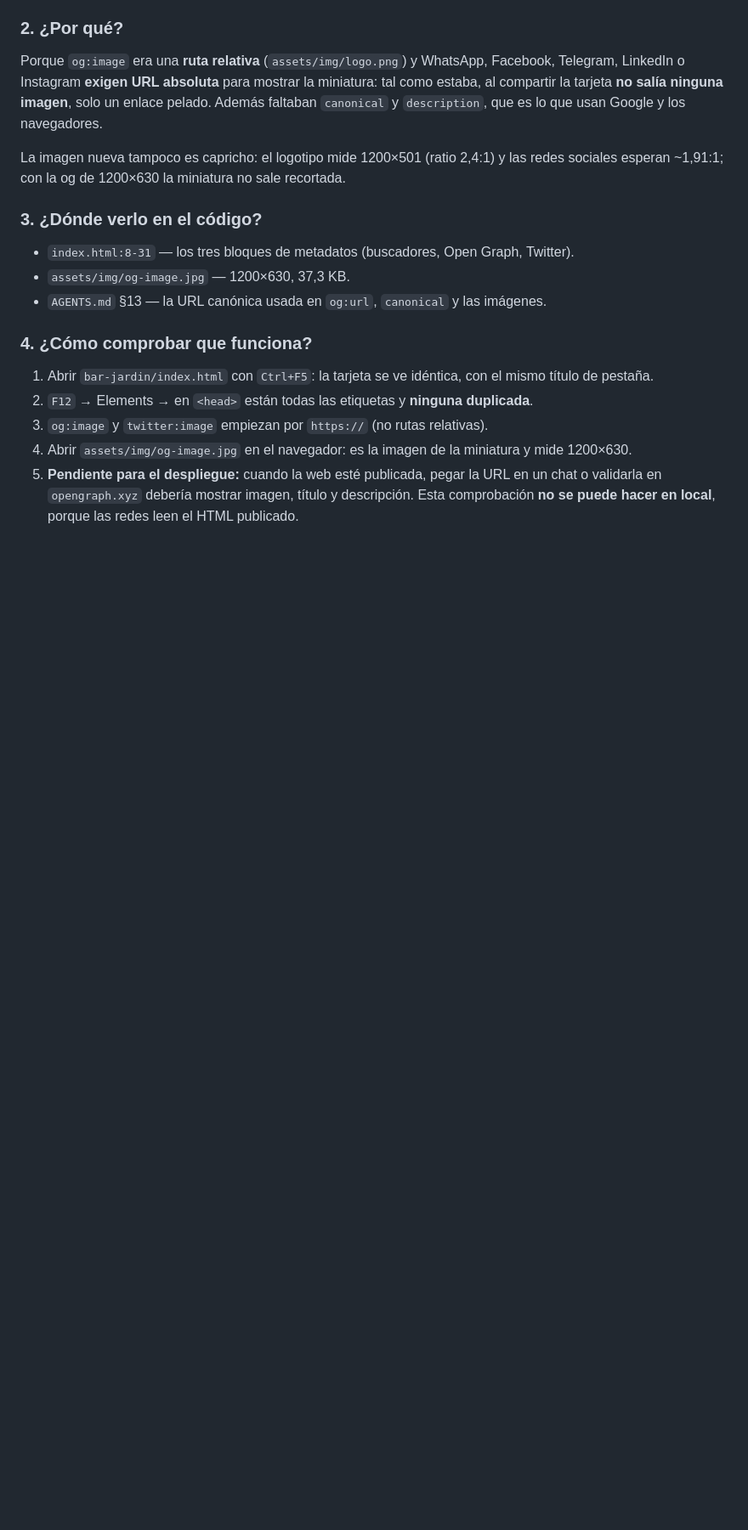
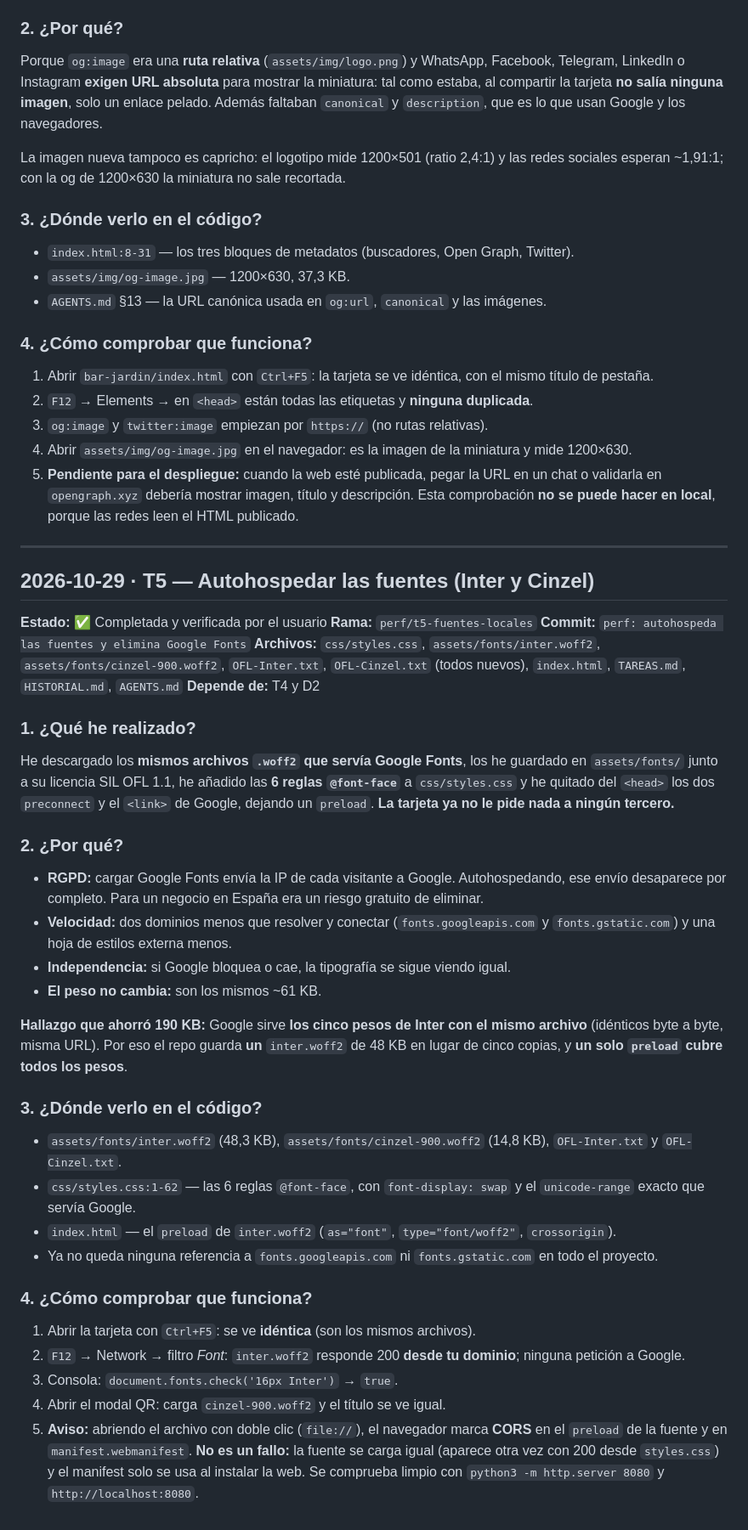
Before and after one commit to antoniorb1913/bar-jardin, a Markdown page: HISTORIAL.md, the part around one of its changes. Shown at 85% size. Drawn GitHub-style; blank space fills up the shorter version.

Commit message:
docs: cierra T5 y documenta los avisos de file://

```diff
--- a/HISTORIAL.md
+++ b/HISTORIAL.md
@@ -404,3 +405,41 @@ La imagen nueva tampoco es capricho: el logotipo mide 1200×501 (ratio 2,4:1) y
 3. `og:image` y `twitter:image` empiezan por `https://` (no rutas relativas).
 4. Abrir `assets/img/og-image.jpg` en el navegador: es la imagen de la miniatura y mide 1200×630.
 5. **Pendiente para el despliegue:** cuando la web esté publicada, pegar la URL en un chat o validarla en `opengraph.xyz` debería mostrar imagen, título y descripción. Esta comprobación **no se puede hacer en local**, porque las redes leen el HTML publicado.
+
+---
+
+## 2026-10-29 · T5 — Autohospedar las fuentes (Inter y Cinzel)
+
+**Estado:** ✅ Completada y verificada por el usuario
+**Rama:** `perf/t5-fuentes-locales`
+**Commit:** `perf: autohospeda las fuentes y elimina Google Fonts`
+**Archivos:** `css/styles.css`, `assets/fonts/inter.woff2`, `assets/fonts/cinzel-900.woff2`, `OFL-Inter.txt`, `OFL-Cinzel.txt` (todos nuevos), `index.html`, `TAREAS.md`, `HISTORIAL.md`, `AGENTS.md`
+**Depende de:** T4 y D2
+
+### 1. ¿Qué he realizado?
+
+He descargado los **mismos archivos `.woff2` que servía Google Fonts**, los he guardado en `assets/fonts/` junto a su licencia SIL OFL 1.1, he añadido las **6 reglas `@font-face`** a `css/styles.css` y he quitado del `<head>` los dos `preconnect` y el `<link>` de Google, dejando un `preload`. **La tarjeta ya no le pide nada a ningún tercero.**
+
+### 2. ¿Por qué?
+
+- **RGPD:** cargar Google Fonts envía la IP de cada visitante a Google. Autohospedando, ese envío desaparece por completo. Para un negocio en España era un riesgo gratuito de eliminar.
+- **Velocidad:** dos dominios menos que resolver y conectar (`fonts.googleapis.com` y `fonts.gstatic.com`) y una hoja de estilos externa menos.
+- **Independencia:** si Google bloquea o cae, la tipografía se sigue viendo igual.
+- **El peso no cambia:** son los mismos ~61 KB.
+
+**Hallazgo que ahorró 190 KB:** Google sirve **los cinco pesos de Inter con el mismo archivo** (idénticos byte a byte, misma URL). Por eso el repo guarda **un** `inter.woff2` de 48 KB en lugar de cinco copias, y **un solo `preload` cubre todos los pesos**.
+
+### 3. ¿Dónde verlo en el código?
+
+- `assets/fonts/inter.woff2` (48,3 KB), `assets/fonts/cinzel-900.woff2` (14,8 KB), `OFL-Inter.txt` y `OFL-Cinzel.txt`.
+- `css/styles.css:1-62` — las 6 reglas `@font-face`, con `font-display: swap` y el `unicode-range` exacto que servía Google.
+- `index.html` — el `preload` de `inter.woff2` (`as="font"`, `type="font/woff2"`, `crossorigin`).
+- Ya no queda ninguna referencia a `fonts.googleapis.com` ni `fonts.gstatic.com` en todo el proyecto.
+
+### 4. ¿Cómo comprobar que funciona?
+
+1. Abrir la tarjeta con `Ctrl+F5`: se ve **idéntica** (son los mismos archivos).
+2. `F12` → Network → filtro *Font*: `inter.woff2` responde 200 **desde tu dominio**; ninguna petición a Google.
+3. Consola: `document.fonts.check('16px Inter')` → `true`.
+4. Abrir el modal QR: carga `cinzel-900.woff2` y el título se ve igual.
+5. **Aviso:** abriendo el archivo con doble clic (`file://`), el navegador marca **CORS** en el `preload` de la fuente y en `manifest.webmanifest`. **No es un fallo:** la fuente se carga igual (aparece otra vez con 200 desde `styles.css`) y el manifest solo se usa al instalar la web. Se comprueba limpio con `python3 -m http.server 8080` y `http://localhost:8080`.
```
Also changed, not shown: other parts of HISTORIAL.md (+1 -0 lines), AGENTS.md (+2 -1 lines), TAREAS.md (+3 -3 lines).
